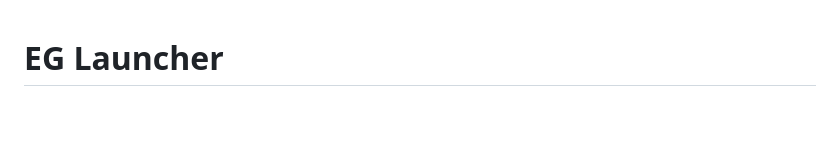
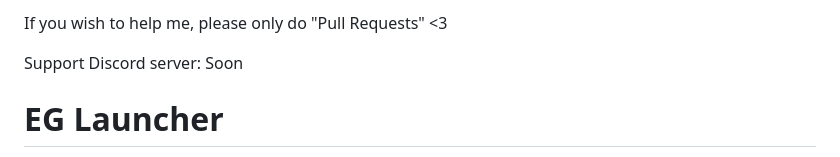
Before and after one commit to YourLovelyFox/eg-launcher, a Markdown page: README.md, the part around the change. GitHub-like rendering; blank space fills up the shorter version.

```diff
--- a/README.md
+++ b/README.md
@@ -1,3 +1,8 @@
+If you wish to help me, please only do "Pull Requests" <3
+
+Support Discord server: Soon
+
+
 # EG Launcher
 
 Modern **Minecraft: Java Edition** launcher for browsing and installing mods via [Modrinth](https://modrinth.com/), managing instances, and launching the game.
```
